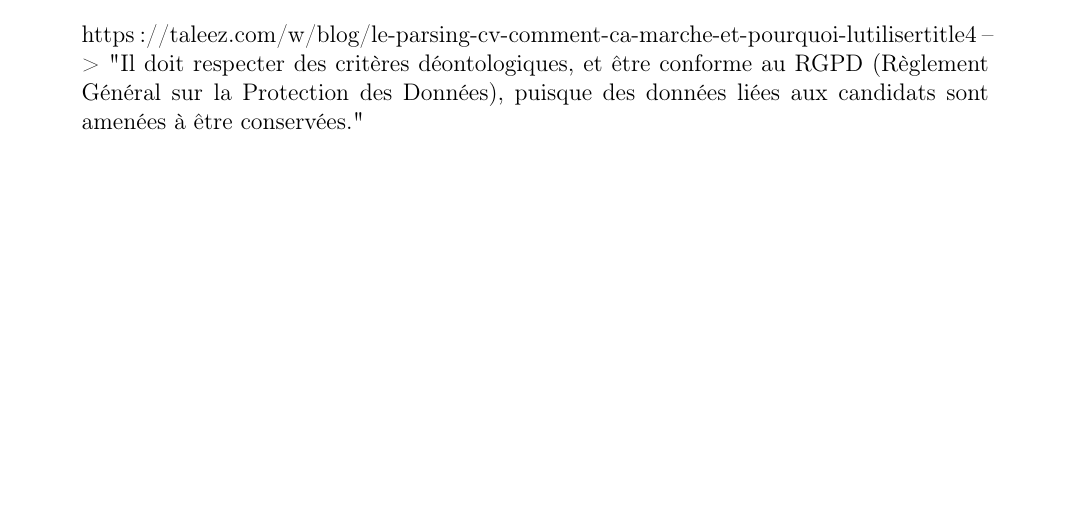
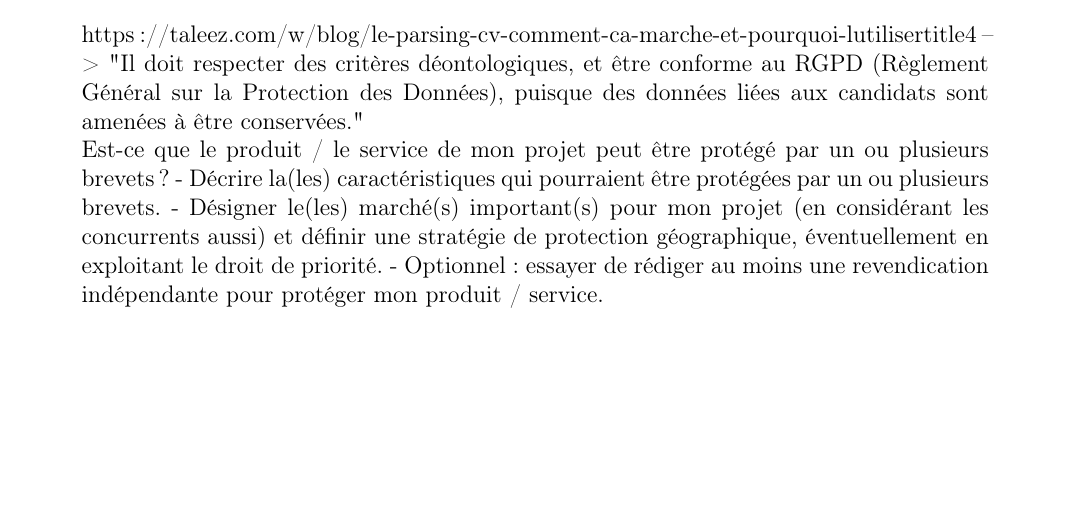
Before and after one commit to VictoriaLogan-code/EAL_platteforme_recrutement, a LaTeX document (EAL_StritCrid_rapport/main.tex, which reads EAL_StritCrid_rapport/sections/3_Aspects_legaux.tex): part of page 5 of 7, cut so that both start at the same text. Compiled offline with pdfLaTeX.

Commit message:
Update 3_Aspects_legaux.tex

```diff
--- a/EAL_StritCrid_rapport/sections/3_Aspects_legaux.tex
+++ b/EAL_StritCrid_rapport/sections/3_Aspects_legaux.tex
@@ -13,3 +13,10 @@
 https://taleez.com/w/blog/le-parsing-cv-comment-ca-marche-et-pourquoi-lutiliser#title4
 --> "Il doit respecter des critères déontologiques, et être conforme au RGPD (Règlement Général sur la Protection des Données), puisque des données liées aux candidats sont amenées à être conservées."
 % --
+
+ Est-ce que le produit / le service de mon projet peut être protégé par un ou plusieurs brevets ?
+- Décrire la(les) caractéristiques qui pourraient être protégées par un ou plusieurs brevets.
+- Désigner le(les) marché(s) important(s) pour mon projet (en considérant les concurrents aussi) et
+définir une stratégie de protection géographique, éventuellement en exploitant le droit de priorité.
+- Optionnel : essayer de rédiger au moins une revendication indépendante pour protéger mon
+produit / service.
```
